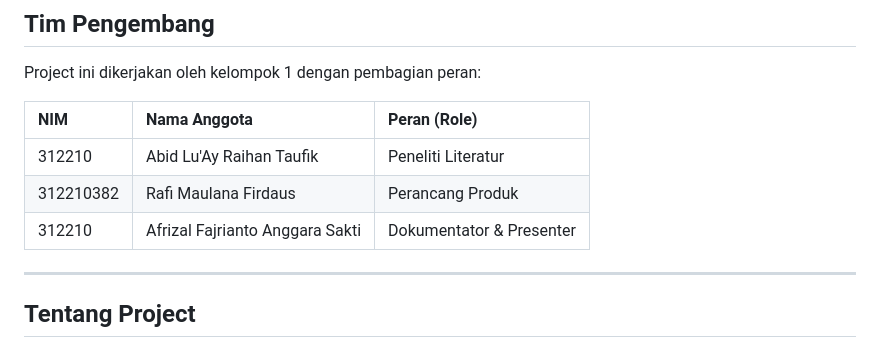
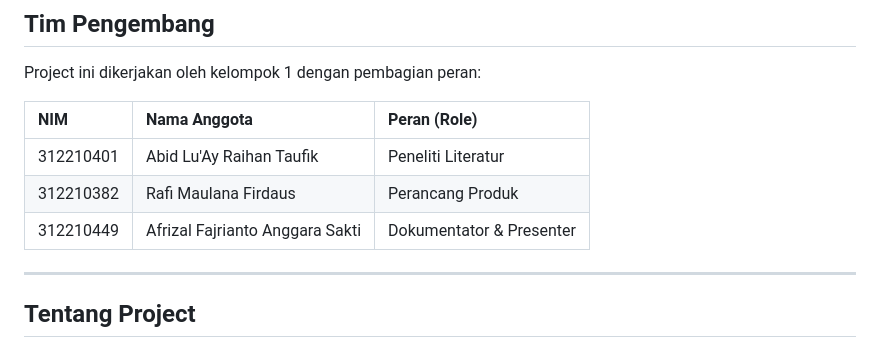
Before and after one commit to RafiMlnf/UX-Research-Tool, a Markdown page: README.md, the part around the change. GitHub-like rendering.

Commit message:
updt readme

```diff
--- a/README.md
+++ b/README.md
@@ -16,9 +16,9 @@ Project ini dikerjakan oleh kelompok 1 dengan pembagian peran:
 
 | NIM | Nama Anggota | Peran (Role) |
 | :--- | :--- | :--- |
-| 312210 | Abid Lu'Ay Raihan Taufik | Peneliti Literatur |
+| 312210401 | Abid Lu'Ay Raihan Taufik | Peneliti Literatur |
 | 312210382 | Rafi Maulana Firdaus | Perancang Produk |
-| 312210 | Afrizal Fajrianto Anggara Sakti | Dokumentator & Presenter |
+| 312210449| Afrizal Fajrianto Anggara Sakti | Dokumentator & Presenter |
 
 ---
 
```
